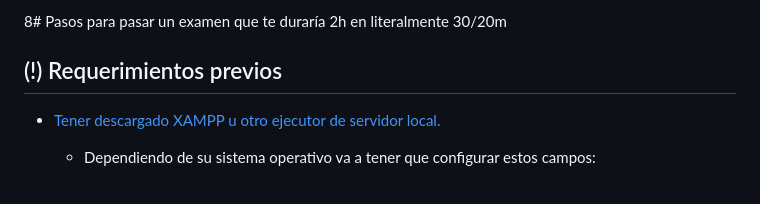
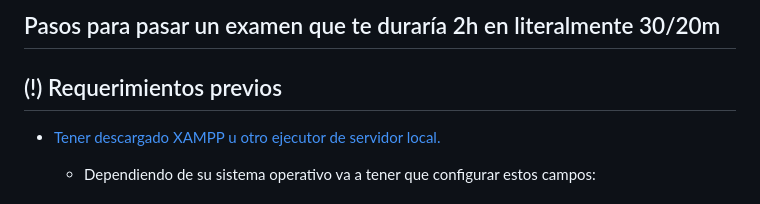
Before and after one commit to Nahuel-09/examen_dw2, a Markdown page: README.md, the part around the change. Rendered like a GitHub page.

Commit message:
Actualizar README.md

```diff
--- a/README.md
+++ b/README.md
@@ -1,4 +1,4 @@
-8# Pasos para pasar un examen que te duraría 2h en literalmente 30/20m
+## Pasos para pasar un examen que te duraría 2h en literalmente 30/20m
 
 ## (!) Requerimientos previos
 
```
